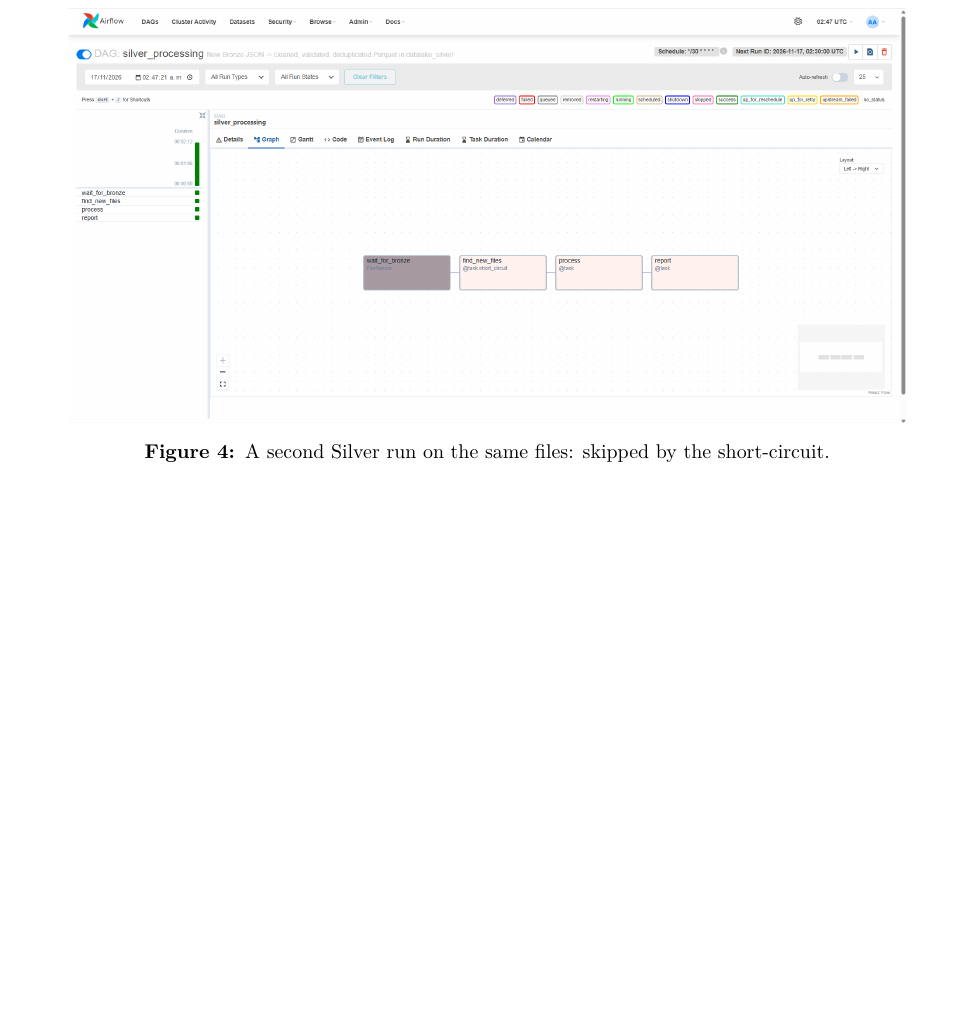
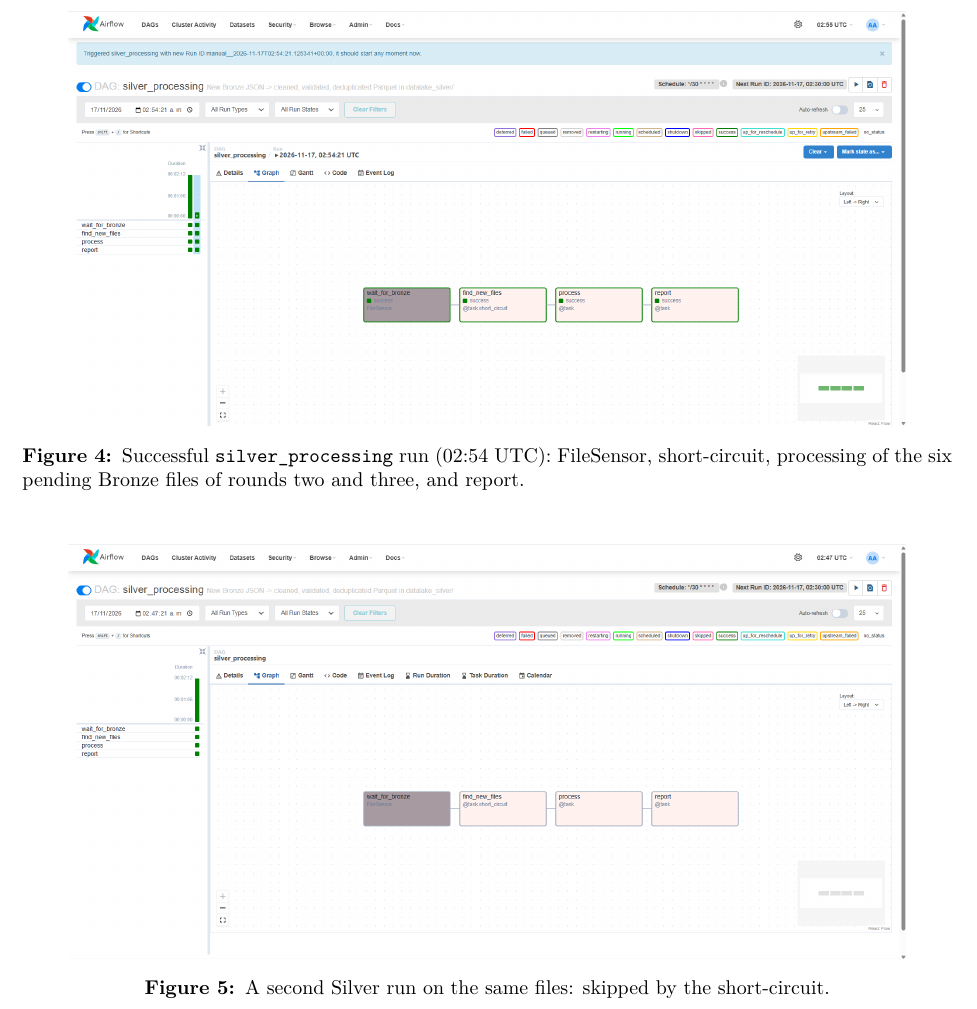
Before and after one commit to adriangeb28/wildfire-monitoring, a LaTeX paper (workshop_2/report/report.tex): part of page 10 of 13, cut at the place of the change, the shorter picture padded with empty space. Compiled offline with pdfLaTeX.

Commit message:
docs(workshop2): add successful silver_processing graph to the report

```diff
--- a/workshop_2/report/report.tex
+++ b/workshop_2/report/report.tex
@@ -387,6 +387,7 @@ All outputs are committed in \code{datalake\_bronze/}, \code{datalake\_silver/}
 
 \evidence{02_airflow_dags.png}{Airflow UI with both DAGs.}
 \evidence{03_bronze_graph.png}{Successful \code{bronze\_ingestion} run (graph view).}
+\evidence{05_silver_graph.png}{Successful \code{silver\_processing} run (02:54~UTC): FileSensor, short-circuit, processing of the six pending Bronze files of rounds two and three, and report.}
 \evidence{07_silver_idempotent.png}{A second Silver run on the same files: skipped by the short-circuit.}
 \evidence{08_bronze_runs.png}{Three or more Bronze runs (grid view).}
 \evidence{09_folders.png}{Nine Bronze JSON files from three runs on the host.}
```
Also changed, not shown: workshop_2/report.pdf, workshop_2/screenshots/05_silver_graph.png (added).
